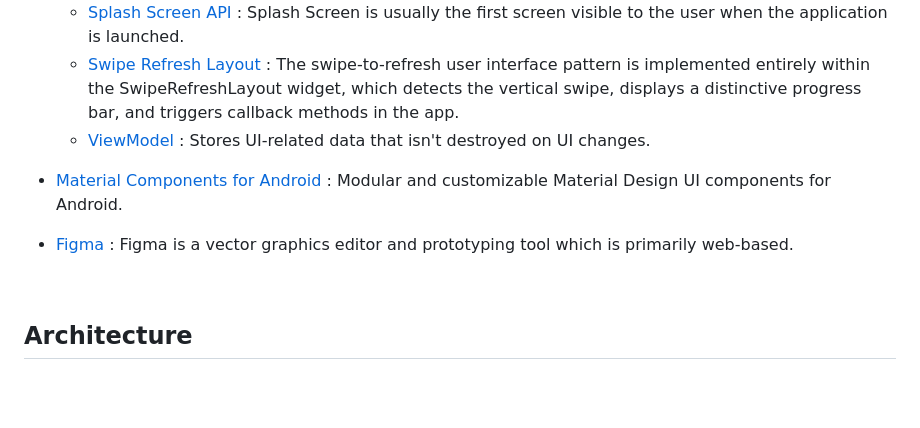
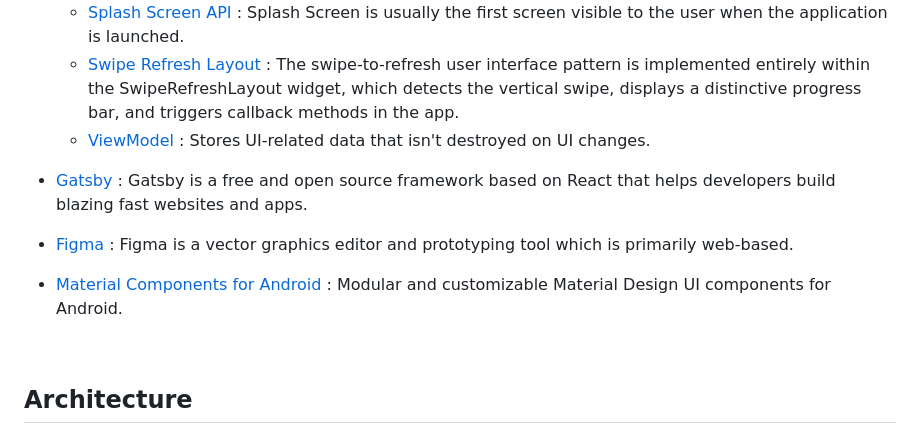
Before and after one commit to binaryshrey/Pokedex, a Markdown page: README.md, the part around the change. Rendered like a GitHub page; blank space fills up the shorter version.

```diff
--- a/README.md
+++ b/README.md
@@ -52,8 +52,9 @@ Download the app today.
   - [Swipe Refresh Layout](https://developer.android.com/develop/ui/views/touch-and-input/swipe/add-swipe-interface) : The swipe-to-refresh user interface pattern is implemented entirely within the SwipeRefreshLayout widget, which detects the vertical swipe, displays a distinctive progress bar, and triggers callback methods in the app.
   - [ViewModel](https://developer.android.com/topic/libraries/architecture/viewmodel) : Stores UI-related data that isn't destroyed on UI changes.
 
+- [Gatsby](https://www.gatsbyjs.com/) : Gatsby is a free and open source framework based on React that helps developers build blazing fast websites and apps.
+- [Figma](https://figma.com/) : Figma is a vector graphics editor and prototyping tool which is primarily web-based.
 - [Material Components for Android](https://github.com/material-components/material-components-android) : Modular and customizable Material Design UI components for Android.
-- [Figma](https://figma.com/) : Figma is a vector graphics editor and prototyping tool which is primarily web-based.
 
 <br />
 
```
